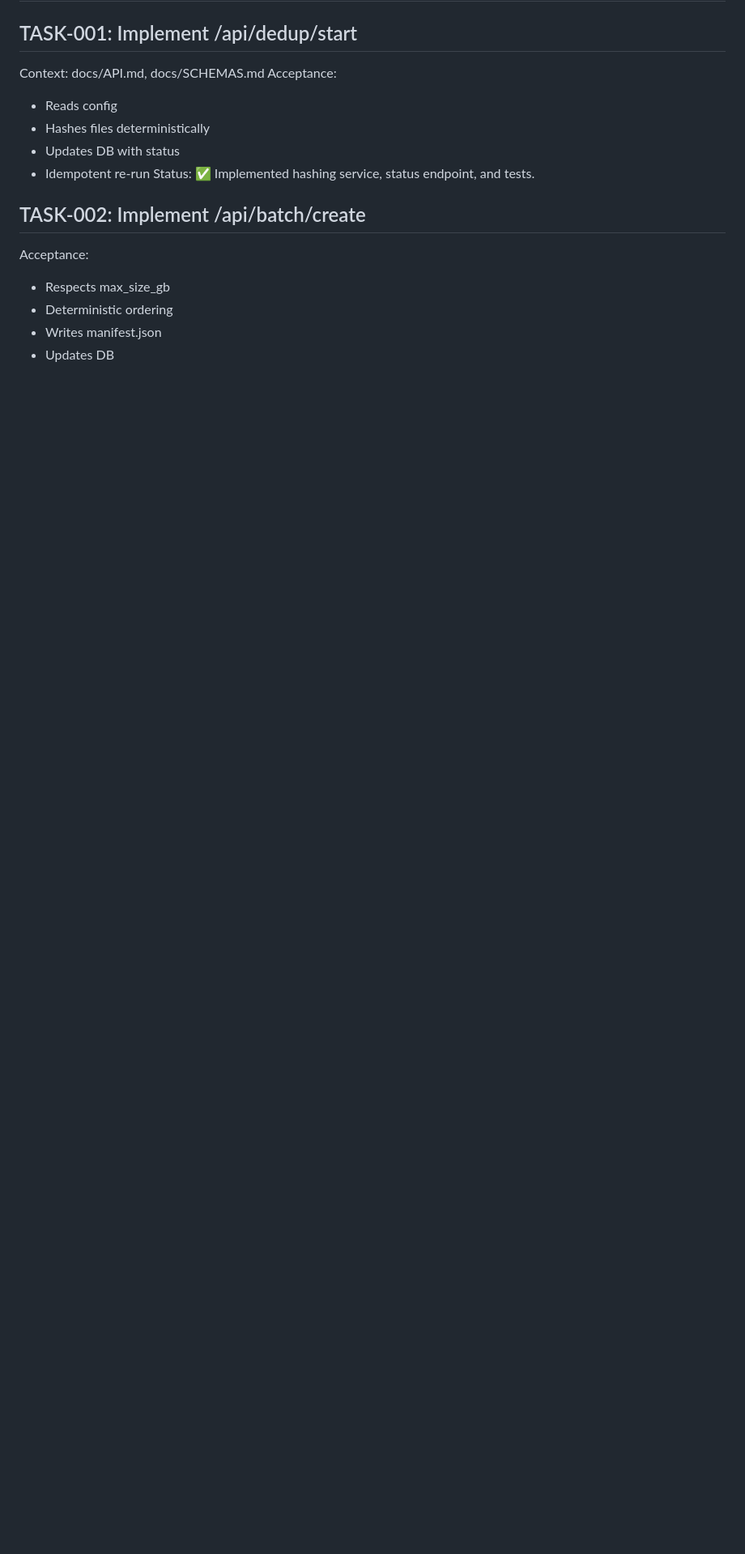
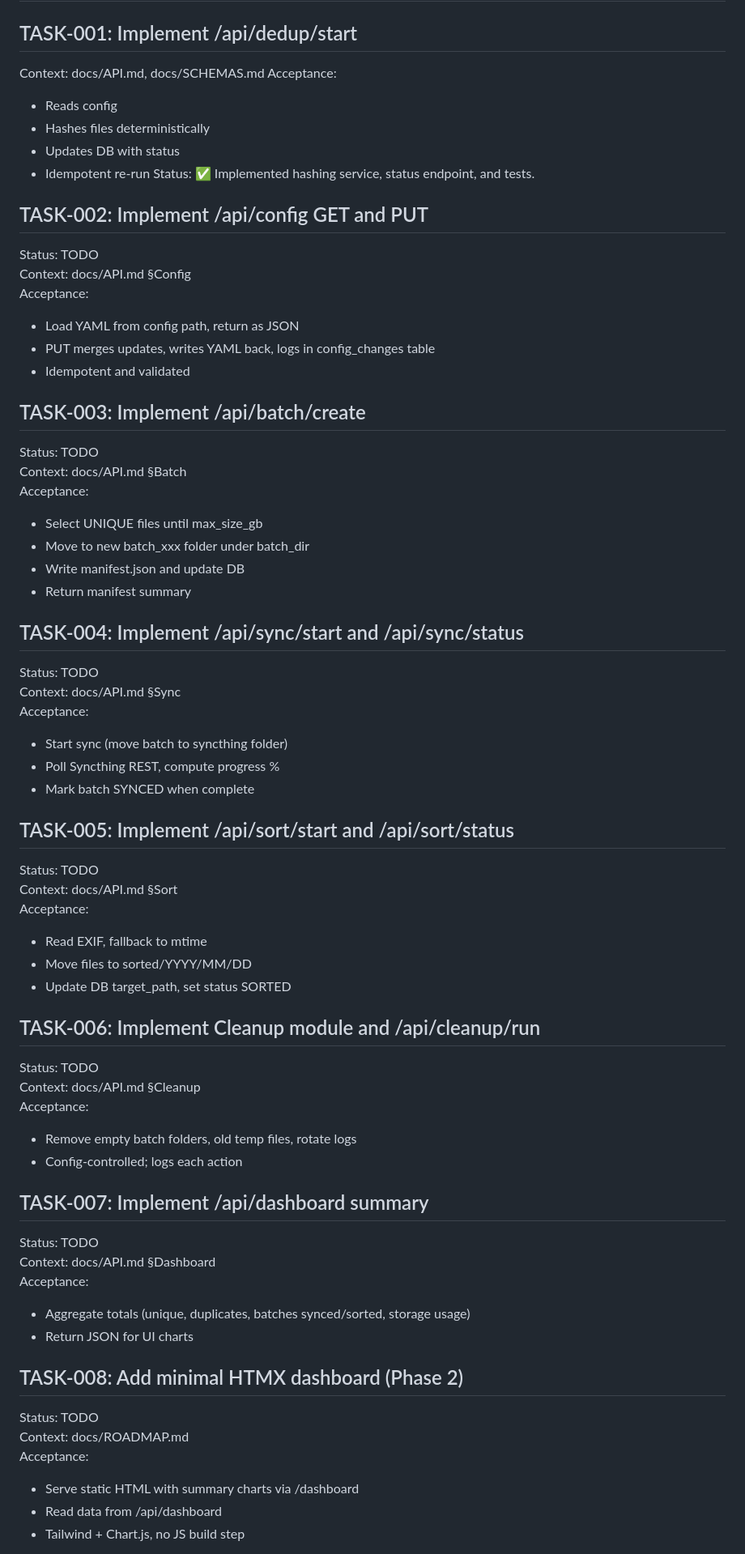
Before and after one commit to sfdcai/media-pipeline, a Markdown page: prompts/TASKS.md, the part around the change printed below. Shown: that part at 81% size. GitHub-like rendering; blank space fills up the shorter version.

Commit message:
Revise TASKS.md with new API tasks and statuses
Updated task list with new API endpoints and acceptance criteria.

```diff
--- a/prompts/TASKS.md
+++ b/prompts/TASKS.md
@@ -202,9 +202,58 @@ Acceptance:
 - Idempotent re-run
 Status: ✅ Implemented hashing service, status endpoint, and tests.
 
-## TASK-002: Implement /api/batch/create
+## TASK-002: Implement /api/config GET and PUT
+Status: TODO
+Context: docs/API.md §Config
 Acceptance:
-- Respects max_size_gb
-- Deterministic ordering
-- Writes manifest.json
-- Updates DB
+- Load YAML from config path, return as JSON
+- PUT merges updates, writes YAML back, logs in config_changes table
+- Idempotent and validated
+
+## TASK-003: Implement /api/batch/create
+Status: TODO
+Context: docs/API.md §Batch
+Acceptance:
+- Select UNIQUE files until max_size_gb
+- Move to new batch_xxx folder under batch_dir
+- Write manifest.json and update DB
+- Return manifest summary
+
+## TASK-004: Implement /api/sync/start and /api/sync/status
+Status: TODO
+Context: docs/API.md §Sync
+Acceptance:
+- Start sync (move batch to syncthing folder)
+- Poll Syncthing REST, compute progress %
+- Mark batch SYNCED when complete
+
+## TASK-005: Implement /api/sort/start and /api/sort/status
+Status: TODO
+Context: docs/API.md §Sort
+Acceptance:
+- Read EXIF, fallback to mtime
+- Move files to sorted/YYYY/MM/DD
+- Update DB target_path, set status SORTED
+
+## TASK-006: Implement Cleanup module and /api/cleanup/run
+Status: TODO
+Context: docs/API.md §Cleanup
+Acceptance:
+- Remove empty batch folders, old temp files, rotate logs
+- Config-controlled; logs each action
+
+## TASK-007: Implement /api/dashboard summary
+Status: TODO
+Context: docs/API.md §Dashboard
+Acceptance:
+- Aggregate totals (unique, duplicates, batches synced/sorted, storage usage)
+- Return JSON for UI charts
+
+## TASK-008: Add minimal HTMX dashboard (Phase 2)
+Status: TODO
+Context: docs/ROADMAP.md
+Acceptance:
+- Serve static HTML with summary charts via /dashboard
+- Read data from /api/dashboard
+- Tailwind + Chart.js, no JS build step
+
```
Also changed, not shown: other parts of prompts/TASKS.md (+8 -0 lines).
